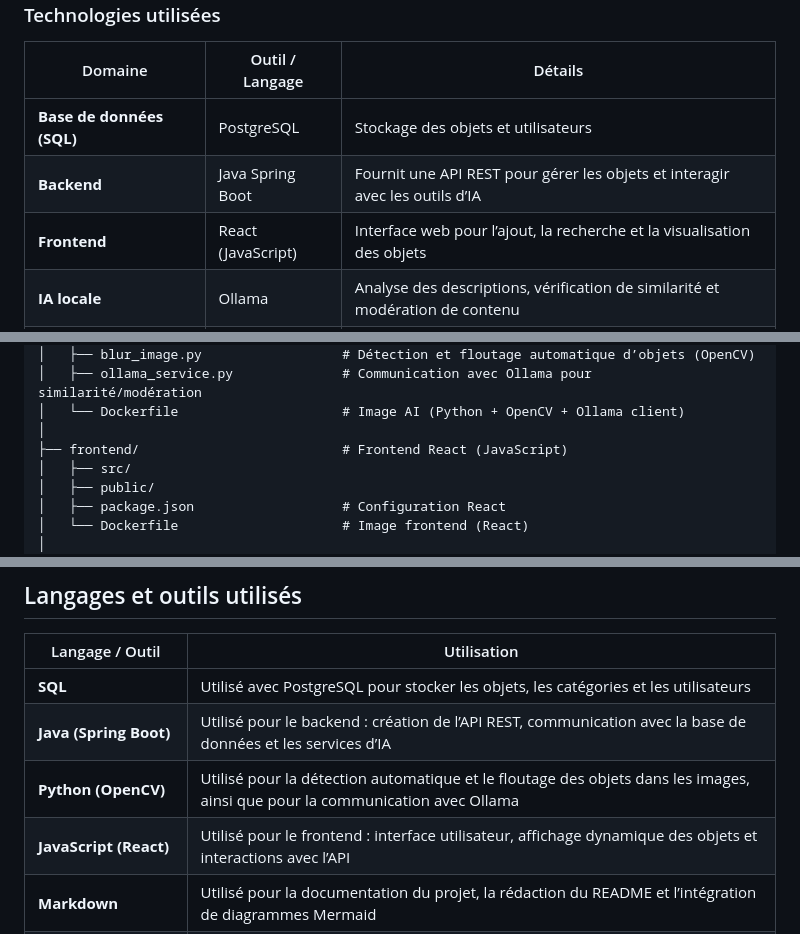
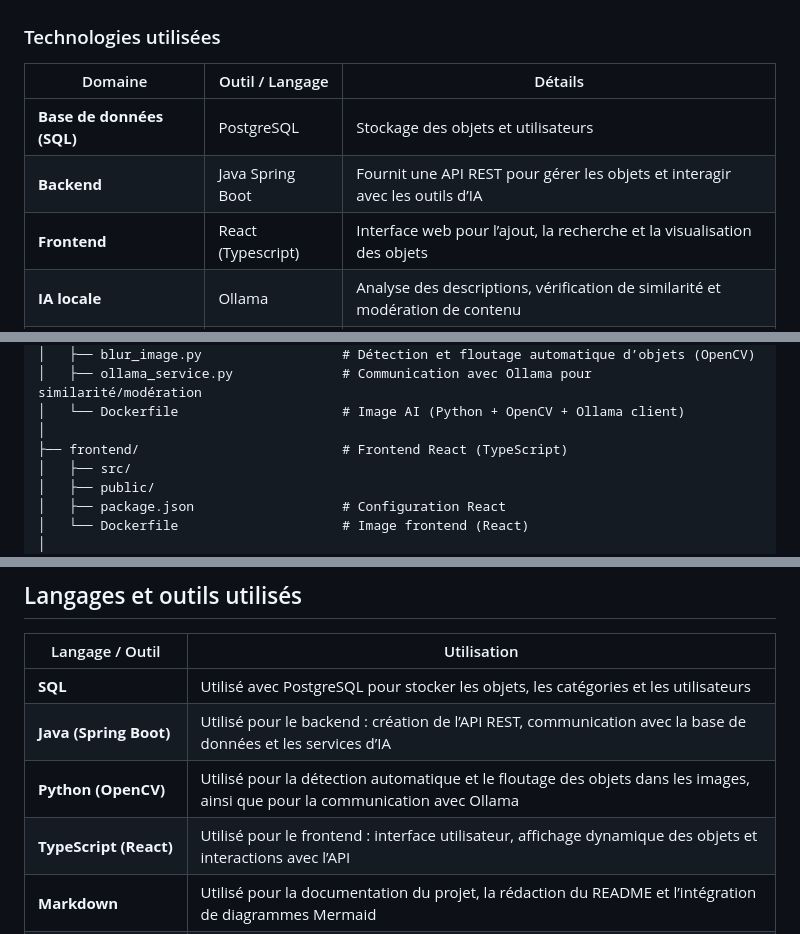
Before and after one commit to DrcKarim/DevinciLostFound, a Markdown page: README.md, 3 parts joined by grey strips. Rendered like a GitHub page.

Commit message:
Update README.md
Latest changes

```diff
--- a/README.md
+++ b/README.md
@@ -50,7 +50,7 @@ erDiagram
 |----------|------------------|---------|
 | **Base de données (SQL)** | PostgreSQL | Stockage des objets et utilisateurs |
 | **Backend** | Java Spring Boot | Fournit une API REST pour gérer les objets et interagir avec les outils d’IA |
-| **Frontend** | React (JavaScript) | Interface web pour l’ajout, la recherche et la visualisation des objets |
+| **Frontend** | React (Typescript) | Interface web pour l’ajout, la recherche et la visualisation des objets |
 | **IA locale** | Ollama | Analyse des descriptions, vérification de similarité et modération de contenu |
 | **Traitement d’image** | OpenCV (Python) | Détection et floutage automatique de l’objet dans les images |
 | **Documentation** | Markdown | README + diagrammes Mermaid pour la structure du projet |
@@ -75,7 +75,7 @@ DevinciLostFound/
 │   ├── ollama_service.py              # Communication avec Ollama pour similarité/modération
 │   └── Dockerfile                     # Image AI (Python + OpenCV + Ollama client)
 │
-├── frontend/                          # Frontend React (JavaScript)
+├── frontend/                          # Frontend React (TypeScript)
 │   ├── src/
 │   ├── public/
 │   ├── package.json                   # Configuration React
@@ -105,7 +105,7 @@ Ce projet exploite plusieurs outils d’intelligence artificielle open source po
 | **SQL** | Utilisé avec PostgreSQL pour stocker les objets, les catégories et les utilisateurs |
 | **Java (Spring Boot)** | Utilisé pour le backend : création de l’API REST, communication avec la base de données et les services d’IA |
 | **Python (OpenCV)** | Utilisé pour la détection automatique et le floutage des objets dans les images, ainsi que pour la communication avec Ollama |
-| **JavaScript (React)** | Utilisé pour le frontend : interface utilisateur, affichage dynamique des objets et interactions avec l’API |
+| **TypeScript (React)** | Utilisé pour le frontend : interface utilisateur, affichage dynamique des objets et interactions avec l’API |
 | **Markdown** | Utilisé pour la documentation du projet, la rédaction du README et l’intégration de diagrammes Mermaid |
 | **Docker / Docker Compose** | Utilisé pour conteneuriser l’application complète (backend, frontend, base de données et services IA) afin de simplifier le déploiement et l’exécution |
 
```
Also changed, not shown: other parts of README.md (+1 -1 lines).
